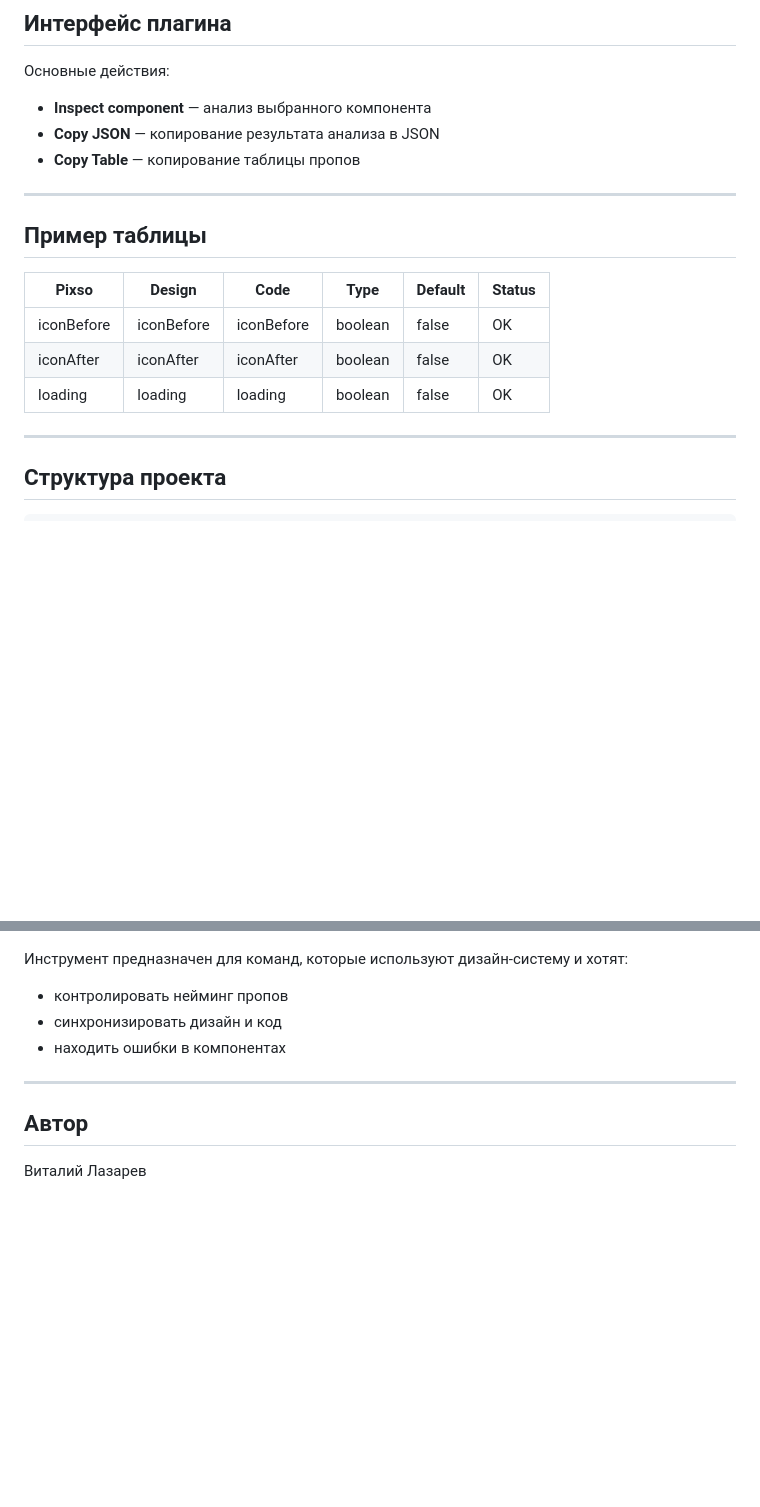
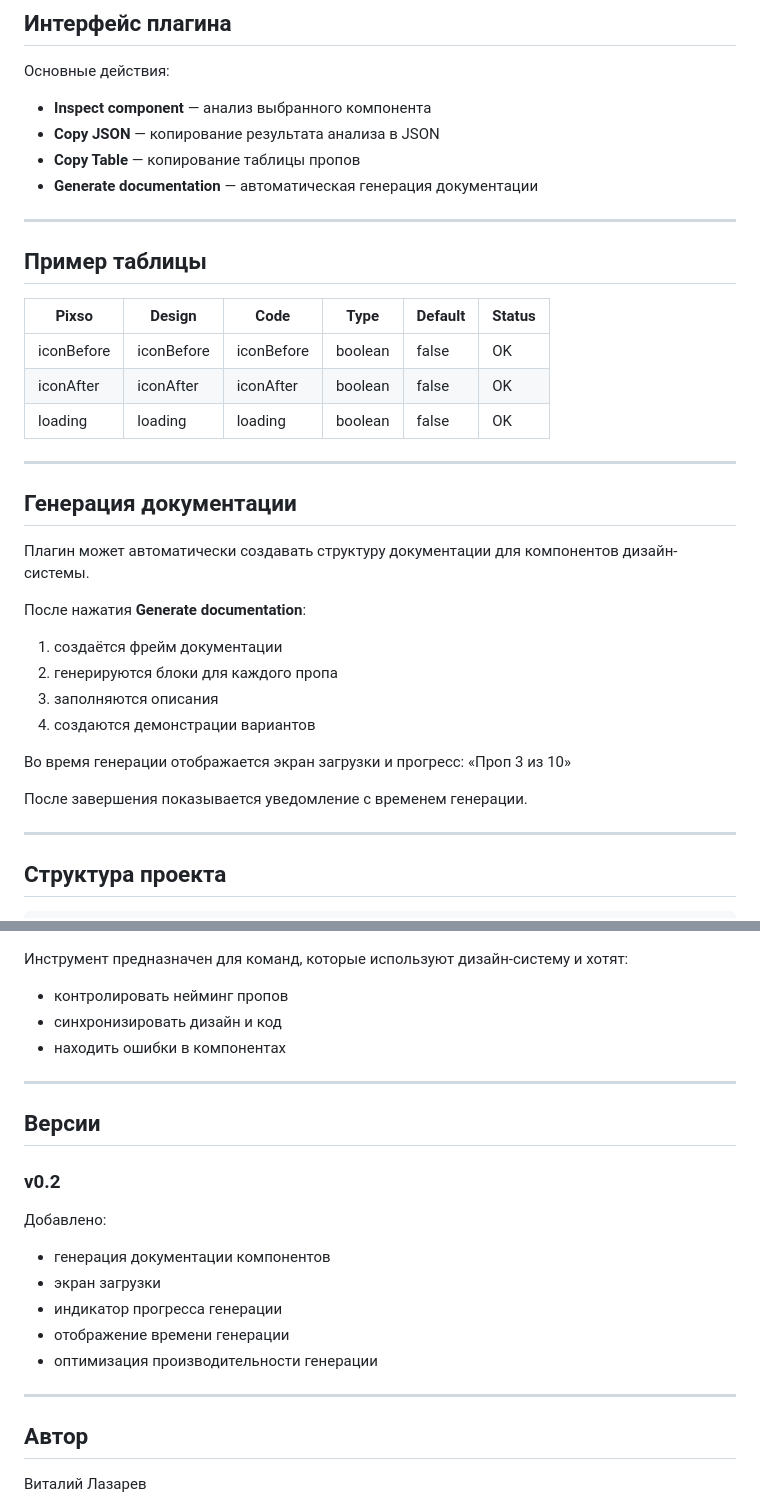
Before and after one commit to vlazarevads/pixso-ds-props-inspector, a Markdown page: README.md, 2 parts joined by grey strips. GitHub-like rendering; blank space fills up the shorter version.

Commit message:
docs: update README with documentation generator

```diff
--- a/README.md
+++ b/README.md
@@ -41,6 +56,7 @@
 * **Inspect component** — анализ выбранного компонента
 * **Copy JSON** — копирование результата анализа в JSON
 * **Copy Table** — копирование таблицы пропов
+* **Generate documentation** — автоматическая генерация документации
 
 ---
 
@@ -51,6 +67,23 @@
 | iconBefore | iconBefore | iconBefore | boolean | false   | OK     |
 | iconAfter  | iconAfter  | iconAfter  | boolean | false   | OK     |
 | loading    | loading    | loading    | boolean | false   | OK     |
+
+---
+
+## Генерация документации
+
+Плагин может автоматически создавать структуру документации для компонентов дизайн-системы.
+
+После нажатия **Generate documentation**:
+
+1. создаётся фрейм документации
+2. генерируются блоки для каждого пропа
+3. заполняются описания
+4. создаются демонстрации вариантов
+
+Во время генерации отображается экран загрузки и прогресс: «Проп 3 из 10»
+
+После завершения показывается уведомление с временем генерации.
 
 ---
 
@@ -111,6 +144,20 @@ npm run build
 
 ---
 
+## Версии
+
+### v0.2
+
+Добавлено:
+
+* генерация документации компонентов
+* экран загрузки
+* индикатор прогресса генерации
+* отображение времени генерации
+* оптимизация производительности генерации
+
+---
+
 ## Автор
 
 Виталий Лазарев
```
Also changed, not shown: other parts of README.md (+15 -0 lines).
